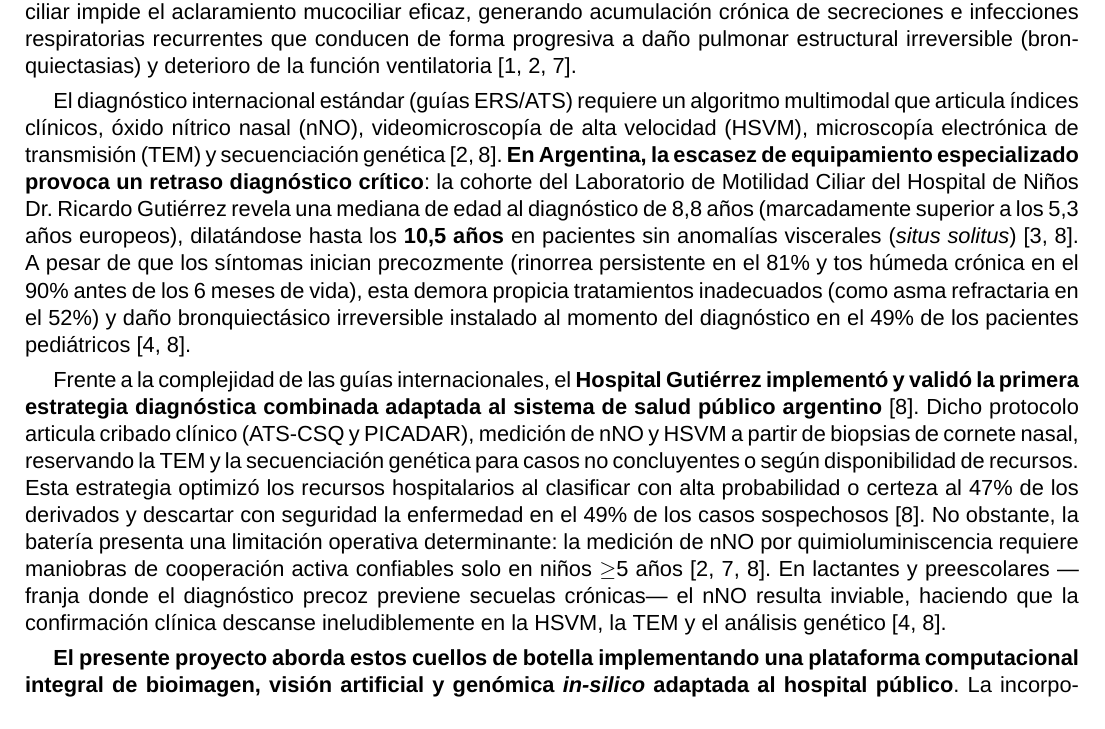
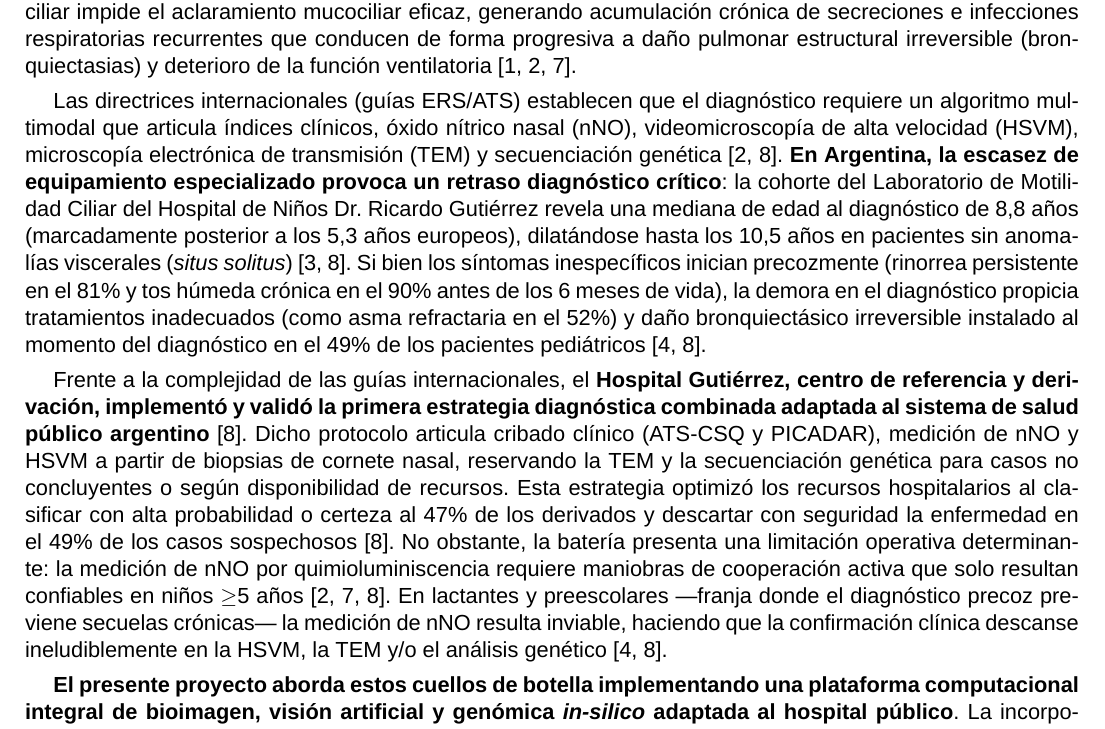
Before and after one commit to acorbat/leonardo, a LaTeX document (MEMORIA_TECNICA.tex): part of page 1 of 6, cut so that both start at the same text. Compiled offline with XeLaTeX; a missing font is replaced by an installed copy or a similar font.

Commit message:
Mejorar introduccion

```diff
--- a/MEMORIA_TECNICA.tex
+++ b/MEMORIA_TECNICA.tex
@@ -39,11 +39,11 @@
 
 La \textbf{Disquinesia Ciliar Primaria (DCP)} es una enfermedad genética multisistémica caracterizada por la alteración funcional o ultraestructural de las cilias móviles. \textbf{Aunque históricamente fue catalogada como infrecuente (1:15.000 a 1:30.000), estudios genómicos recientes sitúan su prevalencia en al menos 1:7.500 recién nacidos} \cite{Robson2025,Collison2025}. Presenta herencia predominantemente autosómica recesiva y una marcada heterogeneidad genética vinculada a mutaciones en más de 60 genes axonémicos \cite{Collison2025,Wrona2025}. La falla en el batido ciliar impide el aclaramiento mucociliar eficaz, generando acumulación crónica de secreciones e infecciones respiratorias recurrentes que conducen de forma progresiva a daño pulmonar estructural irreversible (bronquiectasias) y deterioro de la función ventilatoria \cite{Robson2025,Shapiro2015,Wrona2025}.
 
-El diagnóstico internacional estándar (guías ERS/ATS) requiere un algoritmo multimodal que articula índices clínicos, óxido nítrico nasal (nNO), videomicroscopía de alta velocidad (HSVM), microscopía electrónica de transmisión (TEM) y secuenciación genética \cite{Shapiro2015,Balinotti2026}. \textbf{En Argentina, la escasez de equipamiento especializado provoca un retraso diagnóstico crítico}: la cohorte del Laboratorio de Motilidad Ciliar del Hospital de Niños Dr. Ricardo Gutiérrez revela una mediana de edad al diagnóstico de 8,8 años (marcadamente superior a los 5,3 años europeos), dilatándose hasta los \textbf{10,5 años} en pacientes sin anomalías viscerales (\textit{situs solitus}) \cite{Collison2025,Balinotti2026}. A pesar de que los síntomas inician precozmente (rinorrea persistente en el 81\% y tos húmeda crónica en el 90\% antes de los 6 meses de vida), esta demora propicia tratamientos inadecuados (como asma refractaria en el 52\%) y daño bronquiectásico irreversible instalado al momento del diagnóstico en el 49\% de los pacientes pediátricos \cite{ComiteNeumonologia2020,Balinotti2026}.
+Las directrices internacionales (guías ERS/ATS) establecen que el diagnóstico requiere un algoritmo multimodal que articula índices clínicos, óxido nítrico nasal (nNO), videomicroscopía de alta velocidad (HSVM), microscopía electrónica de transmisión (TEM) y secuenciación genética \cite{Shapiro2015,Balinotti2026}. \textbf{En Argentina, la escasez de equipamiento especializado provoca un retraso diagnóstico crítico}: la cohorte del Laboratorio de Motilidad Ciliar del Hospital de Niños Dr. Ricardo Gutiérrez revela una mediana de edad al diagnóstico de 8,8 años (marcadamente posterior a los 5,3 años europeos), dilatándose hasta los 10,5 años en pacientes sin anomalías viscerales (\textit{situs solitus}) \cite{Collison2025,Balinotti2026}. Si bien los síntomas inespecíficos inician precozmente (rinorrea persistente en el 81\% y tos húmeda crónica en el 90\% antes de los 6 meses de vida), la demora en el diagnóstico propicia tratamientos inadecuados (como asma refractaria en el 52\%) y daño bronquiectásico irreversible instalado al momento del diagnóstico en el 49\% de los pacientes pediátricos \cite{ComiteNeumonologia2020,Balinotti2026}.
 
-Frente a la complejidad de las guías internacionales, el \textbf{Hospital Gutiérrez implementó y validó la primera estrategia diagnóstica combinada adaptada al sistema de salud público argentino} \cite{Balinotti2026}. Dicho protocolo articula cribado clínico (ATS-CSQ y PICADAR), medición de nNO y HSVM a partir de biopsias de cornete nasal, reservando la TEM y la secuenciación genética para casos no concluyentes o según disponibilidad de recursos. Esta estrategia optimizó los recursos hospitalarios al clasificar con alta probabilidad o certeza al 47\% de los derivados y descartar con seguridad la enfermedad en el 49\% de los casos sospechosos \cite{Balinotti2026}. No obstante, la batería presenta una limitación operativa determinante: la medición de nNO por quimioluminiscencia requiere maniobras de cooperación activa confiables solo en niños $\ge$5 años \cite{Shapiro2015,Wrona2025,Balinotti2026}. En lactantes y preescolares ---franja donde el diagnóstico precoz previene secuelas crónicas--- el nNO resulta inviable, haciendo que la confirmación clínica descanse ineludiblemente en la HSVM, la TEM y el análisis genético \cite{ComiteNeumonologia2020,Balinotti2026}.
+Frente a la complejidad de las guías internacionales, el \textbf{Hospital Gutiérrez, centro de referencia y derivación, implementó y validó la primera estrategia diagnóstica combinada adaptada al sistema de salud público argentino} \cite{Balinotti2026}. Dicho protocolo articula cribado clínico (ATS-CSQ y PICADAR), medición de nNO y HSVM a partir de biopsias de cornete nasal, reservando la TEM y la secuenciación genética para casos no concluyentes o según disponibilidad de recursos. Esta estrategia optimizó los recursos hospitalarios al clasificar con alta probabilidad o certeza al 47\% de los derivados y descartar con seguridad la enfermedad en el 49\% de los casos sospechosos \cite{Balinotti2026}. No obstante, la batería presenta una limitación operativa determinante: la medición de nNO por quimioluminiscencia requiere maniobras de cooperación activa que solo resultan confiables en niños $\ge$5 años \cite{Shapiro2015,Wrona2025,Balinotti2026}. En lactantes y preescolares ---franja donde el diagnóstico precoz previene secuelas crónicas--- la medición de nNO resulta inviable, haciendo que la confirmación clínica descanse ineludiblemente en la HSVM, la TEM y/o el análisis genético \cite{ComiteNeumonologia2020,Balinotti2026}.
 
-\textbf{El presente proyecto aborda estos cuellos de botella implementando una plataforma computacional integral de bioimagen, visión artificial y genómica \textit{in-silico} adaptada al hospital público}. La incorporación de algoritmos de visión por computadora para HSVM (extracción de frecuencia [CBF] mediante FFT y patrones de batido [CBP] por flujo óptico) y de aprendizaje automático para TEM (\textit{convpaint}) sustituirá la inspección visual manual y subjetiva por métricas reproducibles e independientes del operador \cite{Bricmont2021,Wrona2025}. Complementariamente, un flujo bioinformático de bajo costo facilitará la priorización de variantes en >60 genes de DCP a partir de datos abiertos \cite{Paff2021,Collison2025}. El impacto del proyecto reside en transformar radicalmente la capacidad diagnóstica en la primera infancia: al brindar herramientas objetivas, rápidas y accesibles, se facilitará el diagnóstico temprano en niños menores de 5 años, evitando la progresión hacia bronquiectasias irreversibles y mejorando drásticamente el pronóstico y la calidad de vida pediátrica.
+\textbf{El presente proyecto aborda estos cuellos de botella implementando una plataforma computacional integral de bioimagen, visión artificial y genómica \textit{in-silico} adaptada al hospital público}. La incorporación de algoritmos de visión por computadora para HSVM (extracción de frecuencia [CBF] mediante FFT y patrones de batido [CBP] por flujo óptico) y de aprendizaje automático para TEM (\textit{convpaint}) sustituirá la inspección visual manual y subjetiva por métricas reproducibles e independientes del operador \cite{Bricmont2021,Wrona2025}. Complementariamente, un flujo bioinformático de bajo costo facilitará la priorización de variantes en >60 genes de DCP a partir de datos abiertos \cite{Paff2021,Collison2025}. \textbf{El impacto del proyecto reside en transformar radicalmente la capacidad diagnóstica en la primera infancia}: al brindar herramientas objetivas, rápidas y accesibles, se facilitará el diagnóstico temprano en niños menores de 5 años, evitando la progresión hacia bronquiectasias irreversibles y mejorando drásticamente el pronóstico y la calidad de vida pediátrica.
 
 \medskip\hrule\medskip
 
```
